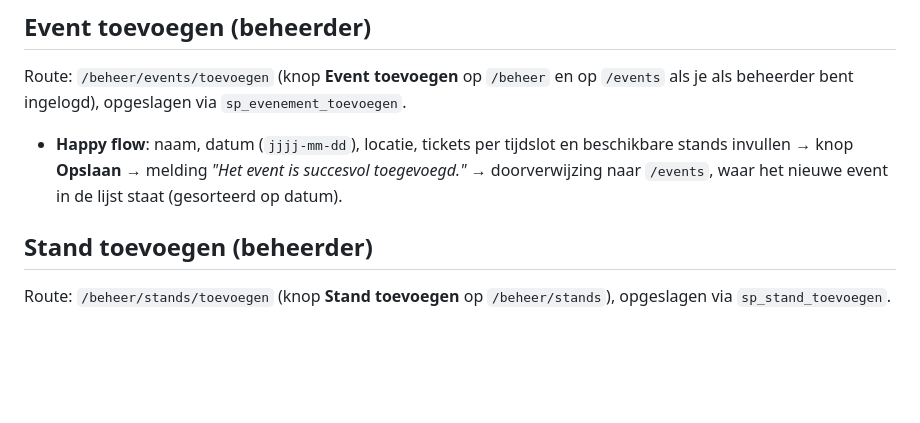
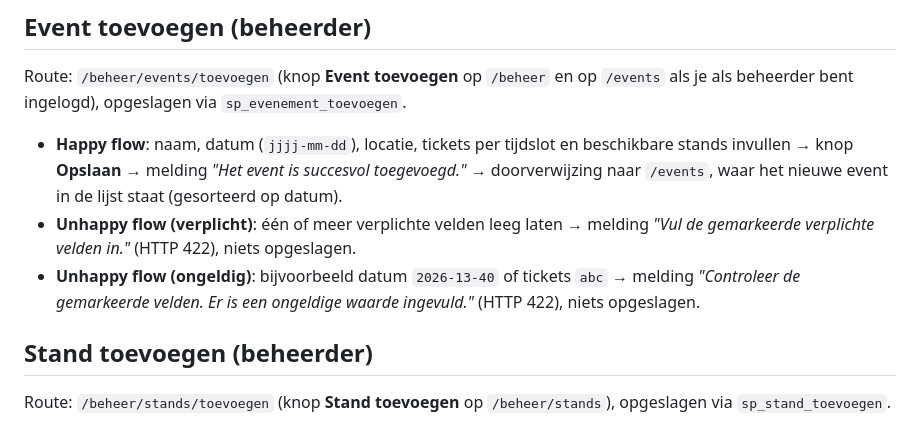
Before and after one commit to Finnian962/Project-L2-p1, a Markdown page: README.md, the part around the change. Rendered like a GitHub page; blank space fills up the shorter version.

Commit message:
docs: documenteer de unhappy flows bij ongeldige invoer
Co-authored-by: Cursor <cursoragent@cursor.com>

```diff
--- a/README.md
+++ b/README.md
@@ -65,6 +65,12 @@ op `/events` als je als beheerder bent ingelogd), opgeslagen via
   beschikbare stands invullen → knop **Opslaan** → melding *"Het event is
   succesvol toegevoegd."* → doorverwijzing naar `/events`, waar het nieuwe
   event in de lijst staat (gesorteerd op datum).
+- **Unhappy flow (verplicht)**: één of meer verplichte velden leeg laten →
+  melding *"Vul de gemarkeerde verplichte velden in."* (HTTP 422), niets
+  opgeslagen.
+- **Unhappy flow (ongeldig)**: bijvoorbeeld datum `2026-13-40` of tickets
+  `abc` → melding *"Controleer de gemarkeerde velden. Er is een ongeldige
+  waarde ingevuld."* (HTTP 422), niets opgeslagen.
 
 ## Stand toevoegen (beheerder)
 
```
